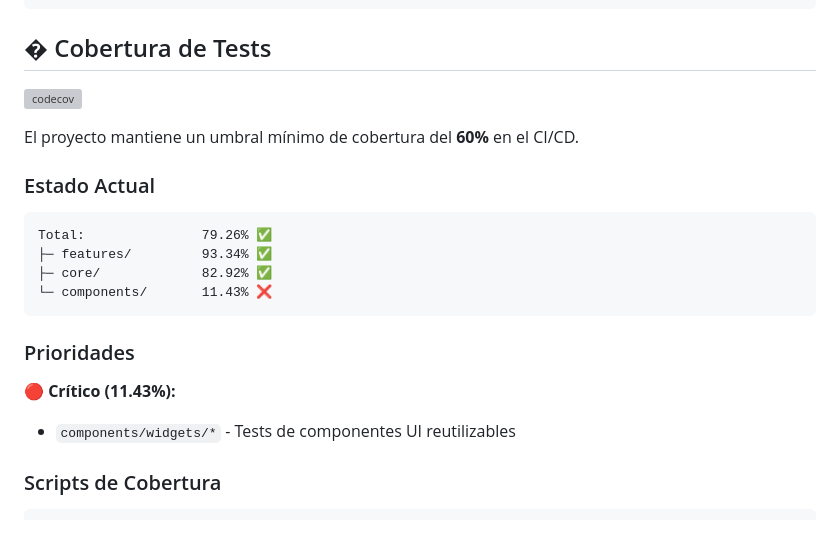
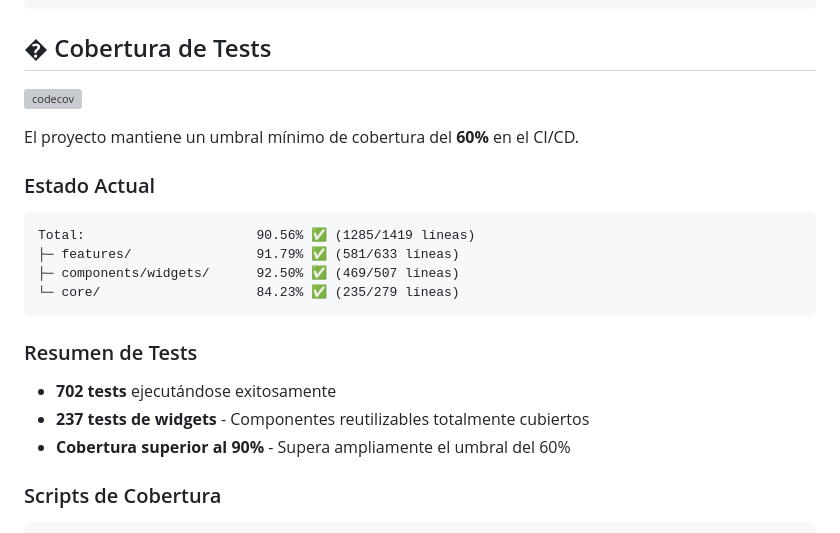
Before and after one commit to andresroviram/flutter_interview_ssr, a Markdown page: README.md, the part around one of its changes. Drawn GitHub-style; grey boxes are pictures that could not be loaded.

Commit message:
refactor: Actualizar badge de Codecov y mejorar la sección de cobertura de tests en README

````diff
--- a/README.md
+++ b/README.md
@@ -295,16 +295,17 @@ El proyecto mantiene un umbral mínimo de cobertura del **60%** en el CI/CD.
 ### Estado Actual
 
 ```
-Total:               79.26% ✅
-├─ features/         93.34% ✅
-├─ core/             82.92% ✅
-└─ components/       11.43% ❌
+Total:                      90.56% ✅ (1285/1419 líneas)
+├─ features/                91.79% ✅ (581/633 líneas)
+├─ components/widgets/      92.50% ✅ (469/507 líneas)
+└─ core/                    84.23% ✅ (235/279 líneas)
 ```
 
-### Prioridades
+### Resumen de Tests
 
-**🔴 Crítico (11.43%):**
-- `components/widgets/*` - Tests de componentes UI reutilizables
+- **702 tests** ejecutándose exitosamente
+- **237 tests de widgets** - Componentes reutilizables totalmente cubiertos
+- **Cobertura superior al 90%** - Supera ampliamente el umbral del 60%
 
 ### Scripts de Cobertura
 
````
Also changed, not shown: other parts of README.md (+1 -1 lines).
